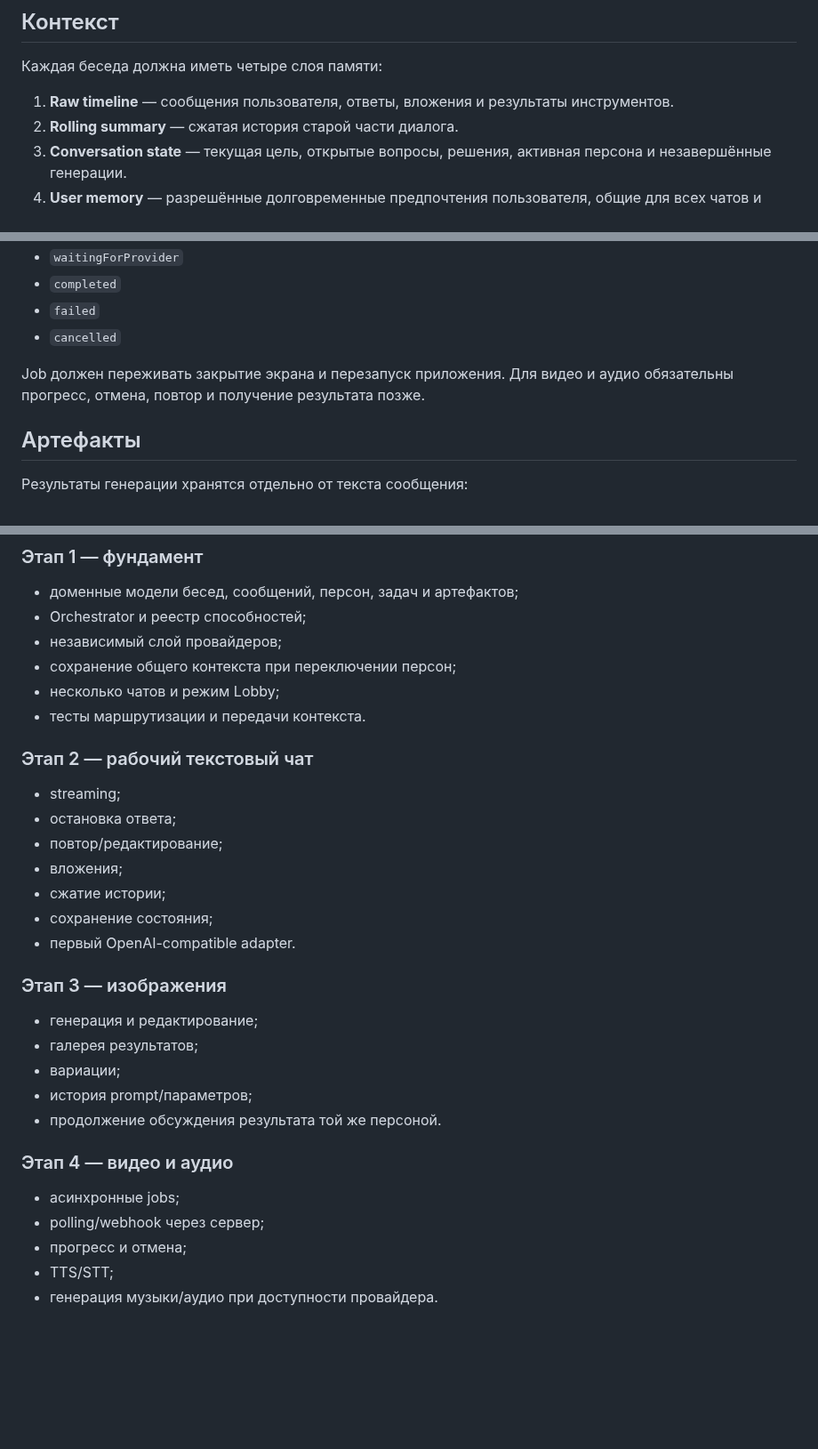
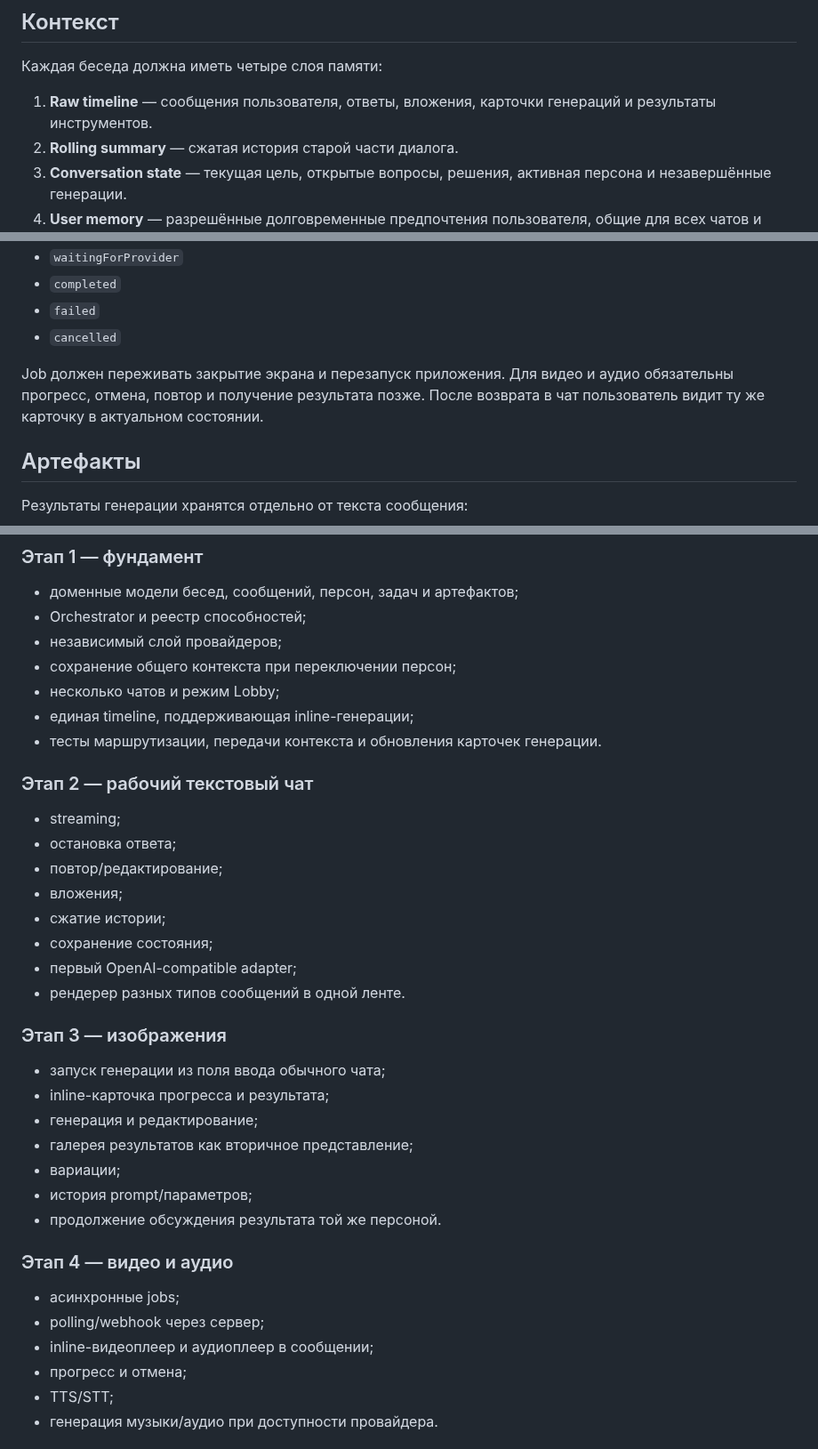
Before and after one commit to wesiwer/WesiOS, a Markdown page: docs/WESI_AI_ARCHITECTURE_V2.md, 3 parts joined by grey strips. Shown at 89% size. Rendered like a GitHub page; blank space fills up the shorter version.

```diff
--- a/docs/WESI_AI_ARCHITECTURE_V2.md
+++ b/docs/WESI_AI_ARCHITECTURE_V2.md
@@ -63,7 +87,7 @@ Wesi AI — не один чат с одной моделью, а единая
 
 Каждая беседа должна иметь четыре слоя памяти:
 
-1. **Raw timeline** — сообщения пользователя, ответы, вложения и результаты инструментов.
+1. **Raw timeline** — сообщения пользователя, ответы, вложения, карточки генераций и результаты инструментов.
 2. **Rolling summary** — сжатая история старой части диалога.
 3. **Conversation state** — текущая цель, открытые вопросы, решения, активная персона и незавершённые генерации.
 4. **User memory** — разрешённые долговременные предпочтения пользователя, общие для всех чатов и персон.
@@ -144,7 +170,7 @@ Wesi AI — не один чат с одной моделью, а единая
 - `failed`
 - `cancelled`
 
-Job должен переживать закрытие экрана и перезапуск приложения. Для видео и аудио обязательны прогресс, отмена, повтор и получение результата позже.
+Job должен переживать закрытие экрана и перезапуск приложения. Для видео и аудио обязательны прогресс, отмена, повтор и получение результата позже. После возврата в чат пользователь видит ту же карточку в актуальном состоянии.
 
 ## Артефакты
 
@@ -182,7 +208,8 @@ Job должен переживать закрытие экрана и пере
 - независимый слой провайдеров;
 - сохранение общего контекста при переключении персон;
 - несколько чатов и режим Lobby;
-- тесты маршрутизации и передачи контекста.
+- единая timeline, поддерживающая inline-генерации;
+- тесты маршрутизации, передачи контекста и обновления карточек генерации.
 
 ### Этап 2 — рабочий текстовый чат
 
@@ -192,12 +219,15 @@ Job должен переживать закрытие экрана и пере
 - вложения;
 - сжатие истории;
 - сохранение состояния;
-- первый OpenAI-compatible adapter.
+- первый OpenAI-compatible adapter;
+- рендерер разных типов сообщений в одной ленте.
 
 ### Этап 3 — изображения
 
+- запуск генерации из поля ввода обычного чата;
+- inline-карточка прогресса и результата;
 - генерация и редактирование;
-- галерея результатов;
+- галерея результатов как вторичное представление;
 - вариации;
 - история prompt/параметров;
 - продолжение обсуждения результата той же персоной.
@@ -206,6 +236,7 @@ Job должен переживать закрытие экрана и пере
 
 - асинхронные jobs;
 - polling/webhook через сервер;
+- inline-видеоплеер и аудиоплеер в сообщении;
 - прогресс и отмена;
 - TTS/STT;
 - генерация музыки/аудио при доступности провайдера.
```
Also changed, not shown: other parts of docs/WESI_AI_ARCHITECTURE_V2.md (+32 -2 lines).
